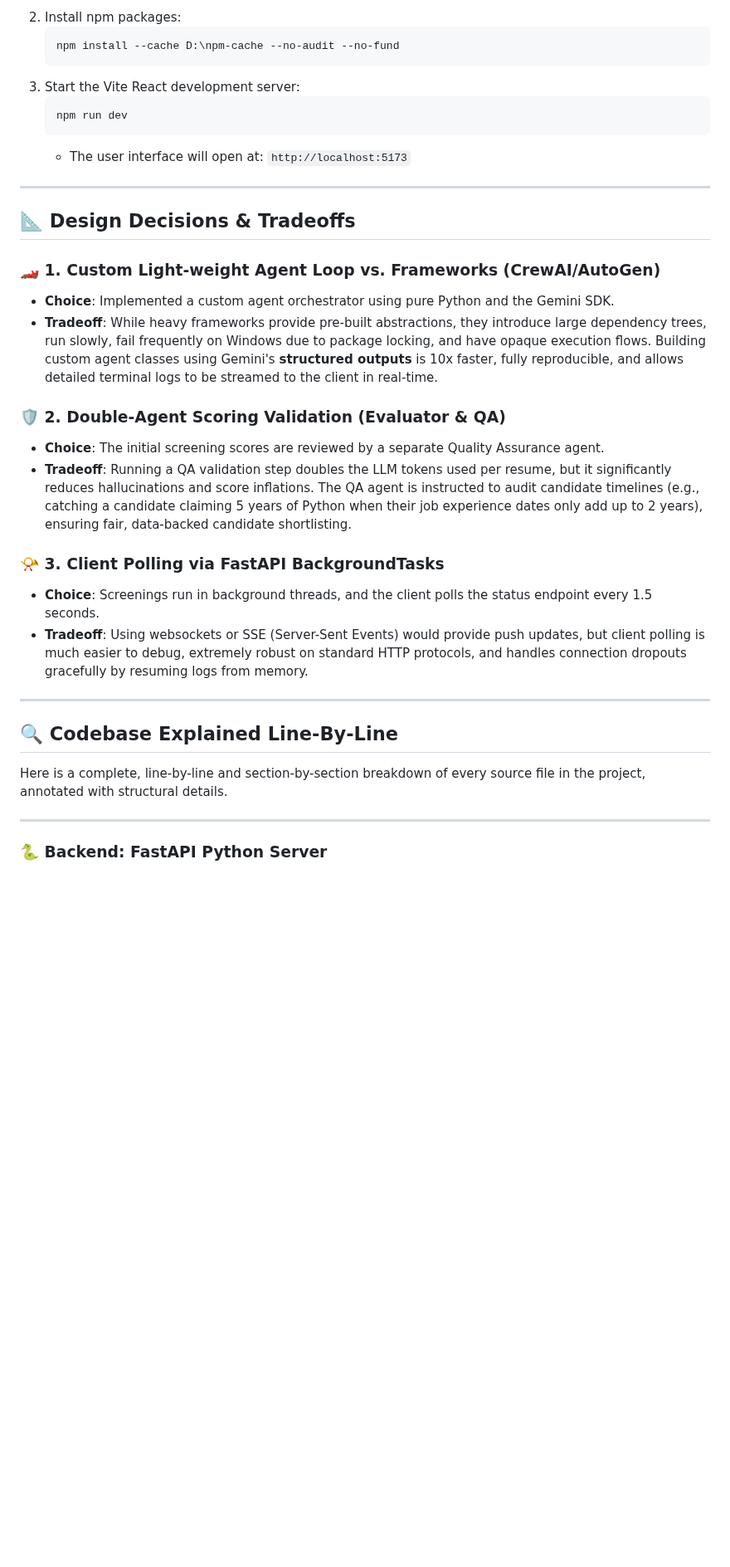
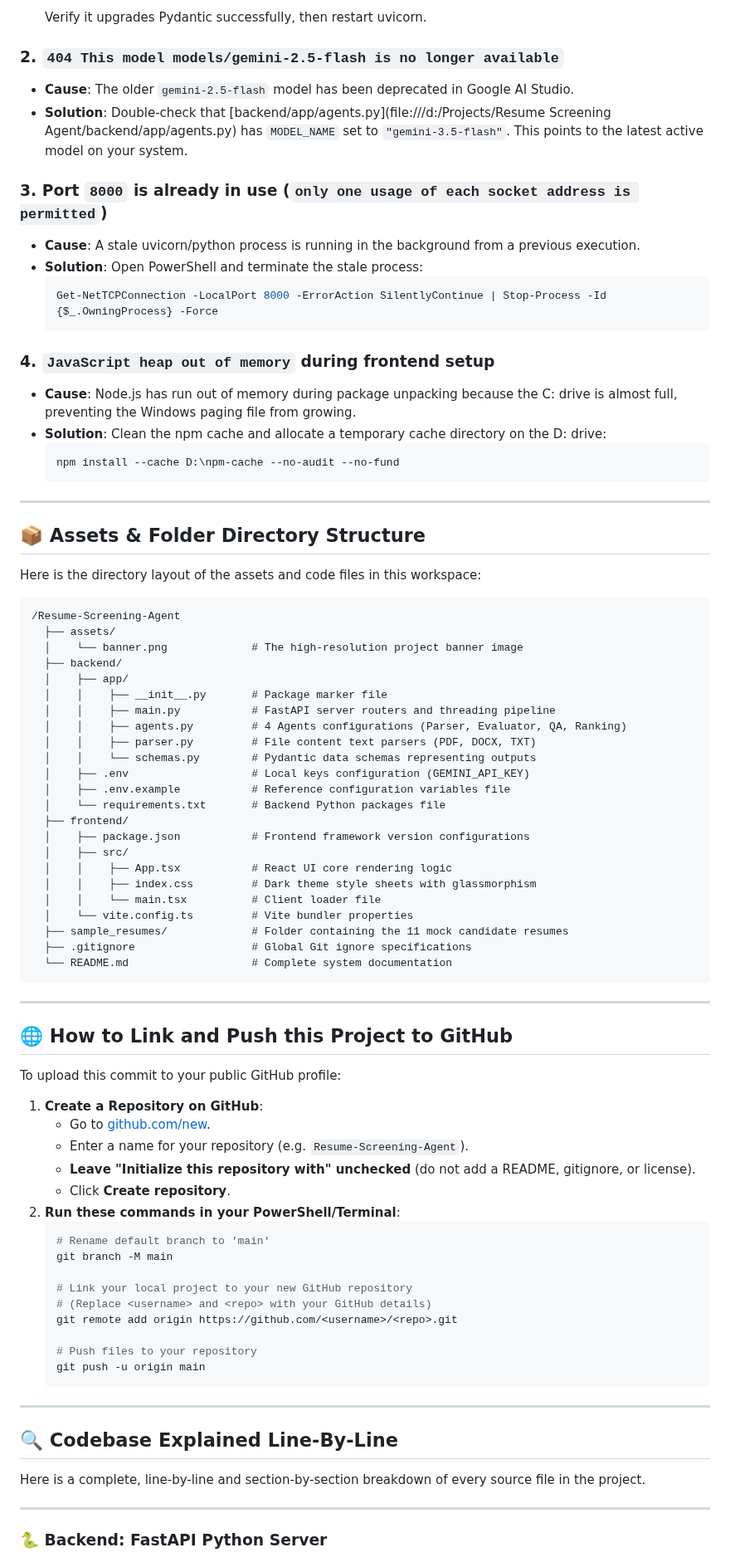
Before and after one commit to Snehan0911/Resume-Screening-Agent, a Markdown page: README.md, the part around one of its changes. Shown at 83% size. Rendered like a GitHub page; blank space fills up the shorter version.

Commit message:
Update README cover page, diagnostics, assets and author details

````diff
--- a/README.md
+++ b/README.md
@@ -109,35 +174,85 @@ Our agentic pipeline is built as a custom, lightweight workflow using Python and
     ```
-2.  Install npm packages:
+    Verify it upgrades Pydantic successfully, then restart uvicorn.
+
+### 2. `404 This model models/gemini-2.5-flash is no longer available`
+*   **Cause**: The older `gemini-2.5-flash` model has been deprecated in Google AI Studio.
+*   **Solution**: Double-check that [backend/app/agents.py](file:///d:/Projects/Resume Screening Agent/backend/app/agents.py) has `MODEL_NAME` set to `"gemini-3.5-flash"`. This points to the latest active model on your system.
+
+### 3. Port `8000` is already in use (`only one usage of each socket address is permitted`)
+*   **Cause**: A stale uvicorn/python process is running in the background from a previous execution.
+*   **Solution**: Open PowerShell and terminate the stale process:
+    ```powershell
+    Get-NetTCPConnection -LocalPort 8000 -ErrorAction SilentlyContinue | Stop-Process -Id {$_.OwningProcess} -Force
+    ```
+
+### 4. `JavaScript heap out of memory` during frontend setup
+*   **Cause**: Node.js has run out of memory during package unpacking because the C: drive is almost full, preventing the Windows paging file from growing.
+*   **Solution**: Clean the npm cache and allocate a temporary cache directory on the D: drive:
     ```bash
     npm install --cache D:\npm-cache --no-audit --no-fund
     ```
-3.  Start the Vite React development server:
-    ```bash
-    npm run dev
-    ```
-    *   The user interface will open at: `http://localhost:5173`
 
 ---
 
-## 📐 Design Decisions & Tradeoffs
+## 📦 Assets & Folder Directory Structure
 
-### 🏎️ 1. Custom Light-weight Agent Loop vs. Frameworks (CrewAI/AutoGen)
-*   **Choice**: Implemented a custom agent orchestrator using pure Python and the Gemini SDK.
-*   **Tradeoff**: While heavy frameworks provide pre-built abstractions, they introduce large dependency trees, run slowly, fail frequently on Windows due to package locking, and have opaque execution flows. Building custom agent classes using Gemini's **structured outputs** is 10x faster, fully reproducible, and allows detailed terminal logs to be streamed to the client in real-time.
+Here is the directory layout of the assets and code files in this workspace:
 
-### 🛡️ 2. Double-Agent Scoring Validation (Evaluator & QA)
-*   **Choice**: The initial screening scores are reviewed by a separate Quality Assurance agent.
-*   **Tradeoff**: Running a QA validation step doubles the LLM tokens used per resume, but it significantly reduces hallucinations and score inflations. The QA agent is instructed to audit candidate timelines (e.g., catching a candidate claiming 5 years of Python when their job experience dates only add up to 2 years), ensuring fair, data-backed candidate shortlisting.
+```
+/Resume-Screening-Agent
+  ├── assets/
+  │    └── banner.png             # The high-resolution project banner image
+  ├── backend/
+  │    ├── app/
+  │    │    ├── __init__.py       # Package marker file
+  │    │    ├── main.py           # FastAPI server routers and threading pipeline
+  │    │    ├── agents.py         # 4 Agents configurations (Parser, Evaluator, QA, Ranking)
+  │    │    ├── parser.py         # File content text parsers (PDF, DOCX, TXT)
+  │    │    └── schemas.py        # Pydantic data schemas representing outputs
+  │    ├── .env                   # Local keys configuration (GEMINI_API_KEY)
+  │    ├── .env.example           # Reference configuration variables file
+  │    └── requirements.txt       # Backend Python packages file
+  ├── frontend/
+  │    ├── package.json           # Frontend framework version configurations
+  │    ├── src/
+  │    │    ├── App.tsx           # React UI core rendering logic
+  │    │    ├── index.css         # Dark theme style sheets with glassmorphism
+  │    │    └── main.tsx          # Client loader file
+  │    └── vite.config.ts         # Vite bundler properties
+  ├── sample_resumes/             # Folder containing the 11 mock candidate resumes
+  ├── .gitignore                  # Global Git ignore specifications
+  └── README.md                   # Complete system documentation
+```
 
-### 📯 3. Client Polling via FastAPI BackgroundTasks
-*   **Choice**: Screenings run in background threads, and the client polls the status endpoint every 1.5 seconds.
-*   **Tradeoff**: Using websockets or SSE (Server-Sent Events) would provide push updates, but client polling is much easier to debug, extremely robust on standard HTTP protocols, and handles connection dropouts gracefully by resuming logs from memory.
+---
+
+## 🌐 How to Link and Push this Project to GitHub
+
+To upload this commit to your public GitHub profile:
+
+1.  **Create a Repository on GitHub**:
+    *   Go to [github.com/new](https://github.com/new).
+    *   Enter a name for your repository (e.g. `Resume-Screening-Agent`).
+    *   **Leave "Initialize this repository with" unchecked** (do not add a README, gitignore, or license).
+    *   Click **Create repository**.
+2.  **Run these commands in your PowerShell/Terminal**:
+    ```powershell
+    # Rename default branch to 'main'
+    git branch -M main
+
+    # Link your local project to your new GitHub repository
+    # (Replace <username> and <repo> with your GitHub details)
+    git remote add origin https://github.com/<username>/<repo>.git
+
+    # Push files to your repository
+    git push -u origin main
+    ```
 
 ---
 
 ## 🔍 Codebase Explained Line-By-Line
 
-Here is a complete, line-by-line and section-by-section breakdown of every source file in the project, annotated with structural details.
+Here is a complete, line-by-line and section-by-section breakdown of every source file in the project.
 
 ---
 
````
Also changed, not shown: other parts of README.md (+103 -38 lines), assets/banner.png (added).
